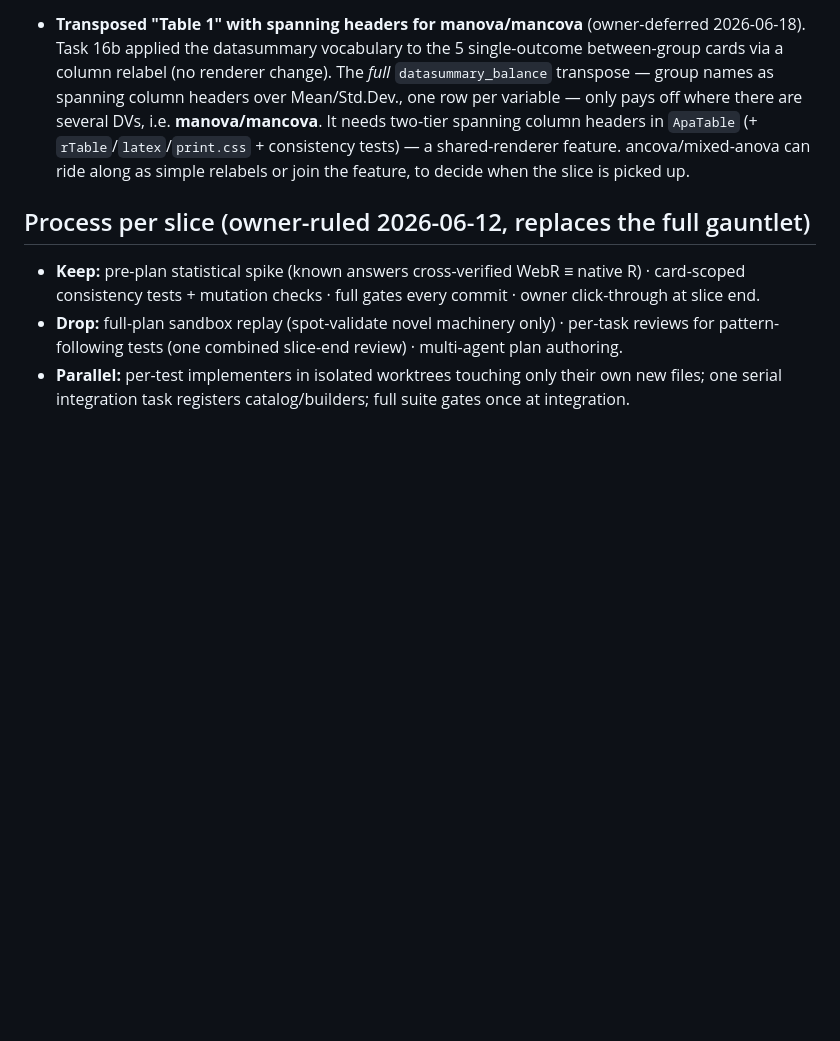
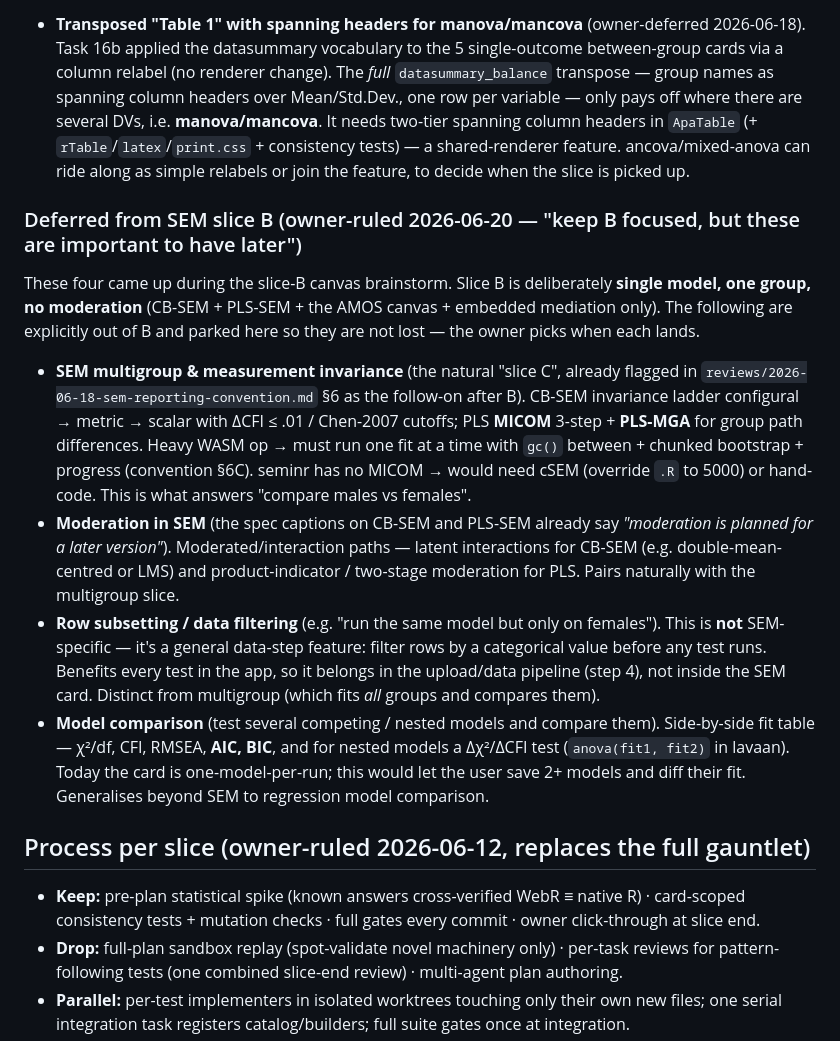
Before and after one commit to benjiesotelo-sudo/Telos, a Markdown page: docs/superpowers/ROADMAP.md, the part around the change. Drawn GitHub-style; blank space fills up the shorter version.

```diff
--- a/docs/superpowers/ROADMAP.md
+++ b/docs/superpowers/ROADMAP.md
@@ -37,6 +37,30 @@ Each slice gets its own design spec + implementation plan here when it starts. S
   column headers in `ApaTable` (+ `rTable`/`latex`/`print.css` + consistency tests) — a shared-renderer feature.
   ancova/mixed-anova can ride along as simple relabels or join the feature, to decide when the slice is picked up.
 
+### Deferred from SEM slice B (owner-ruled 2026-06-20 — "keep B focused, but these are important to have later")
+
+These four came up during the slice-B canvas brainstorm. Slice B is deliberately **single model, one group, no
+moderation** (CB-SEM + PLS-SEM + the AMOS canvas + embedded mediation only). The following are explicitly out of B
+and parked here so they are not lost — the owner picks when each lands.
+
+- **SEM multigroup & measurement invariance** (the natural "slice C", already flagged in
+  `reviews/2026-06-18-sem-reporting-convention.md` §6 as the follow-on after B). CB-SEM invariance ladder
+  configural → metric → scalar with ΔCFI ≤ .01 / Chen-2007 cutoffs; PLS **MICOM** 3-step + **PLS-MGA** for
+  group path differences. Heavy WASM op → must run one fit at a time with `gc()` between + chunked bootstrap +
+  progress (convention §6C). seminr has no MICOM → would need cSEM (override `.R` to 5000) or hand-code. This is
+  what answers "compare males vs females".
+- **Moderation in SEM** (the spec captions on CB-SEM and PLS-SEM already say *"moderation is planned for a later
+  version"*). Moderated/interaction paths — latent interactions for CB-SEM (e.g. double-mean-centred or LMS) and
+  product-indicator / two-stage moderation for PLS. Pairs naturally with the multigroup slice.
+- **Row subsetting / data filtering** (e.g. "run the same model but only on females"). This is **not** SEM-specific —
+  it's a general data-step feature: filter rows by a categorical value before any test runs. Benefits every test in
+  the app, so it belongs in the upload/data pipeline (step 4), not inside the SEM card. Distinct from multigroup
+  (which fits *all* groups and compares them).
+- **Model comparison** (test several competing / nested models and compare them). Side-by-side fit table —
+  χ²/df, CFI, RMSEA, **AIC, BIC**, and for nested models a Δχ²/ΔCFI test (`anova(fit1, fit2)` in lavaan). Today the
+  card is one-model-per-run; this would let the user save 2+ models and diff their fit. Generalises beyond SEM to
+  regression model comparison.
+
 ## Process per slice (owner-ruled 2026-06-12, replaces the full gauntlet)
 
 - **Keep:** pre-plan statistical spike (known answers cross-verified WebR ≡ native R) · card-scoped
```
Also changed, not shown: 2 other files.
